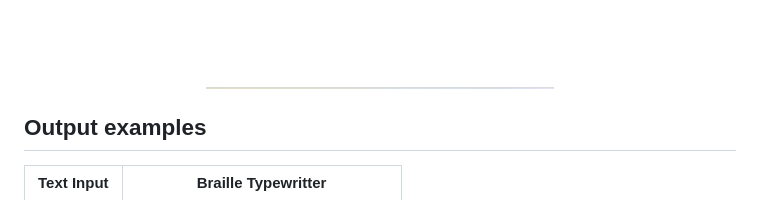
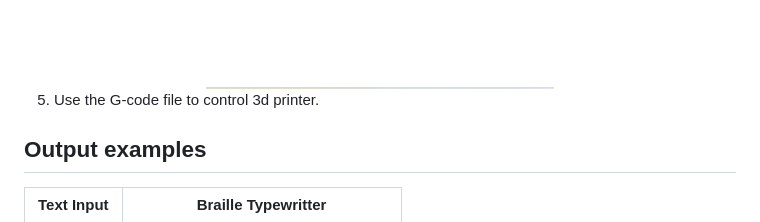
Before and after one commit to Sen1127/Image-Caption-Braille-Display, a Markdown page: README.md, the part around one of its changes. Drawn GitHub-style.

```diff
--- a/README.md
+++ b/README.md
@@ -79,6 +79,8 @@ http://127.0.0.1:5000
         <img src="./figure/3.png" width="49%"/>
     </a>
 </div>
+
+5. Use the G-code file to control 3d printer.
 
 ## Output examples
 | Text Input | Braille Typewritter |
```
Also changed, not shown: other parts of README.md (+7 -7 lines).
